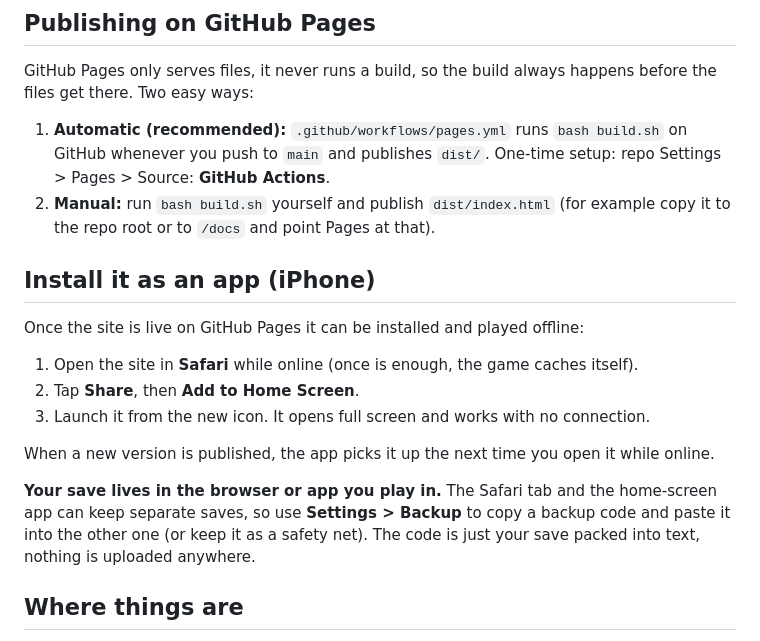
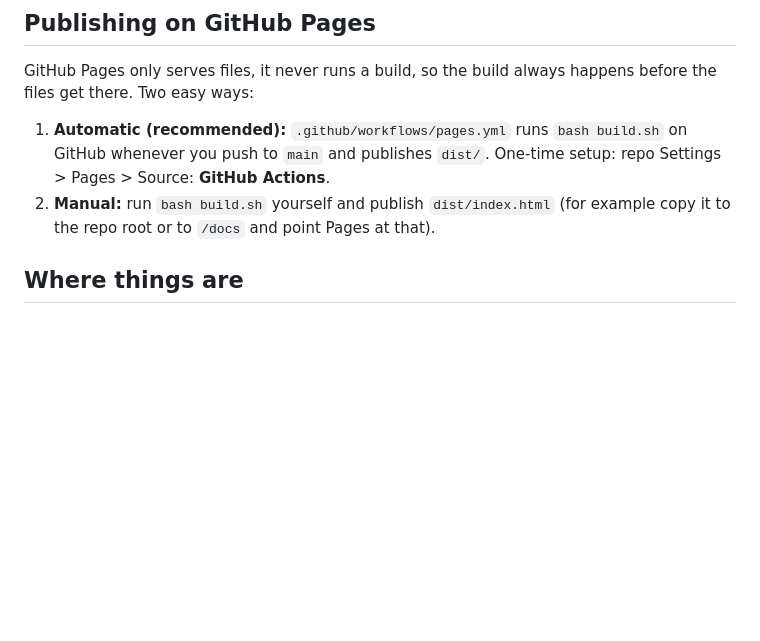
Before and after one commit to Merchok/FishTankIdle, a Markdown page: README.md, the part around one of its changes. GitHub-like rendering; blank space fills up the shorter version.

```diff
--- a/README.md
+++ b/README.md
@@ -34,18 +66,6 @@ GitHub Pages only serves files, it never runs a build, so the build always happe
 
 1. **Automatic (recommended):** `.github/workflows/pages.yml` runs `bash build.sh` on GitHub whenever you push to `main` and publishes `dist/`. One-time setup: repo Settings > Pages > Source: **GitHub Actions**.
 2. **Manual:** run `bash build.sh` yourself and publish `dist/index.html` (for example copy it to the repo root or to `/docs` and point Pages at that).
-
-## Install it as an app (iPhone)
-
-Once the site is live on GitHub Pages it can be installed and played offline:
-
-1. Open the site in **Safari** while online (once is enough, the game caches itself).
-2. Tap **Share**, then **Add to Home Screen**.
-3. Launch it from the new icon. It opens full screen and works with no connection.
-
-When a new version is published, the app picks it up the next time you open it while online.
-
-**Your save lives in the browser or app you play in.** The Safari tab and the home-screen app can keep separate saves, so use **Settings > Backup** to copy a backup code and paste it into the other one (or keep it as a safety net). The code is just your save packed into text, nothing is uploaded anywhere.
 
 ## Where things are
 
```
Also changed, not shown: other parts of README.md (+33 -1 lines).
